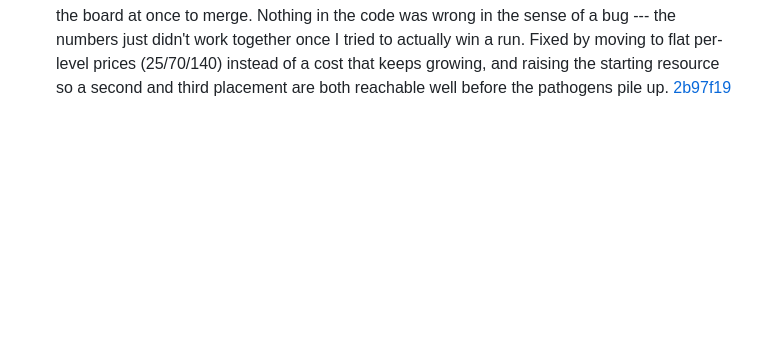
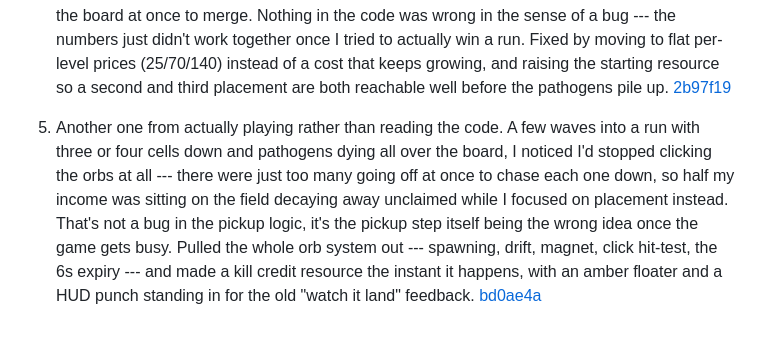
Before and after one commit to comp4020-agentic-coding-studio/comp4020-crit5-Ray0766, a Markdown page: PROCESS.md, the part around the change. GitHub-like rendering; blank space fills up the shorter version.

Commit message:
add process note for the orb removal

```diff
--- a/PROCESS.md
+++ b/PROCESS.md
@@ -59,3 +59,15 @@ dragging merges.
    and raising the starting resource so a second and third placement are both
    reachable well before the pathogens pile up.
    [2b97f19](https://github.com/comp4020-agentic-coding-studio/comp4020-crit5-Ray0766/commit/2b97f19)
+
+5. Another one from actually playing rather than reading the code. A few
+   waves into a run with three or four cells down and pathogens dying all
+   over the board, I noticed I'd stopped clicking the orbs at all --- there
+   were just too many going off at once to chase each one down, so half my
+   income was sitting on the field decaying away unclaimed while I focused on
+   placement instead. That's not a bug in the pickup logic, it's the pickup
+   step itself being the wrong idea once the game gets busy. Pulled the whole
+   orb system out --- spawning, drift, magnet, click hit-test, the 6s expiry
+   --- and made a kill credit resource the instant it happens, with an amber
+   floater and a HUD punch standing in for the old "watch it land" feedback.
+   [bd0ae4a](https://github.com/comp4020-agentic-coding-studio/comp4020-crit5-Ray0766/commit/bd0ae4a)
```
